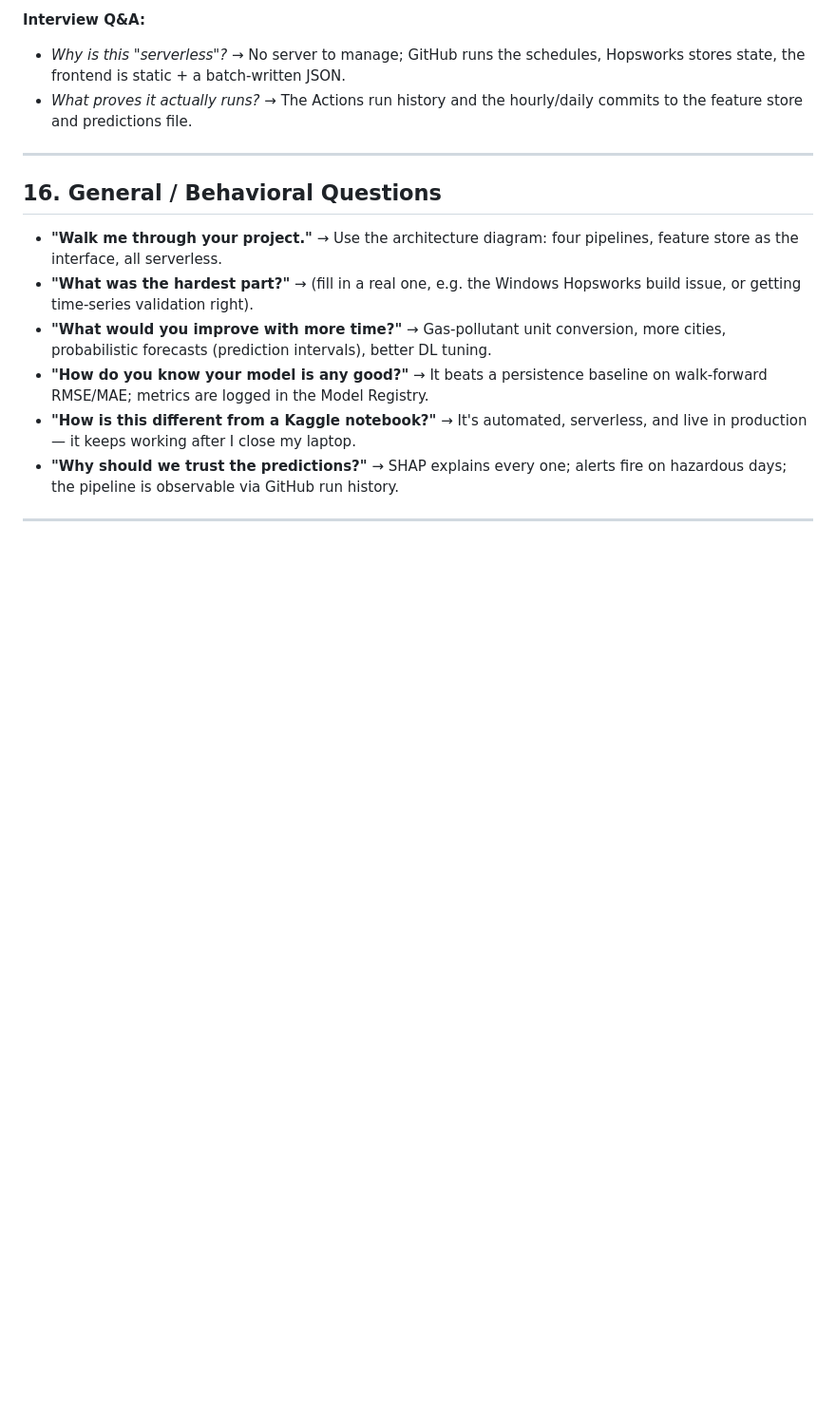
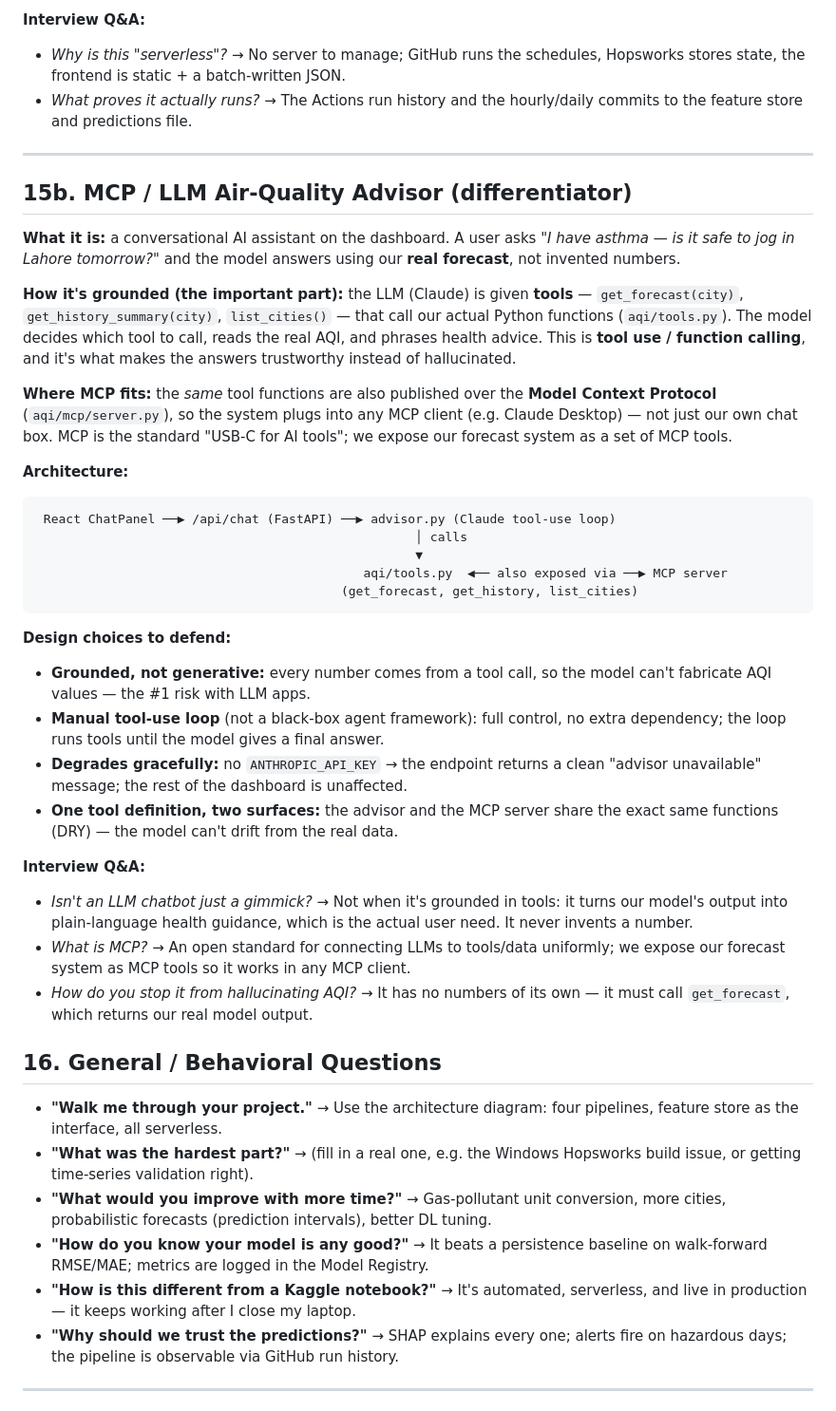
Before and after one commit to Hasnain-irshad/10pearls-aqi-predictor, a Markdown page: docs/interview-prep.md, the part around the change. Shown at 95% size. Drawn GitHub-style; blank space fills up the shorter version.

````diff
--- a/docs/interview-prep.md
+++ b/docs/interview-prep.md
@@ -484,6 +484,51 @@ system is genuinely live and automated.
 
 ---
 
+## 15b. MCP / LLM Air-Quality Advisor (differentiator)
+
+**What it is:** a conversational AI assistant on the dashboard. A user asks
+*"I have asthma — is it safe to jog in Lahore tomorrow?"* and the model answers
+using our **real forecast**, not invented numbers.
+
+**How it's grounded (the important part):** the LLM (Claude) is given **tools** —
+`get_forecast(city)`, `get_history_summary(city)`, `list_cities()` — that call our
+actual Python functions (`aqi/tools.py`). The model decides which tool to call,
+reads the real AQI, and phrases health advice. This is **tool use / function
+calling**, and it's what makes the answers trustworthy instead of hallucinated.
+
+**Where MCP fits:** the *same* tool functions are also published over the **Model
+Context Protocol** (`aqi/mcp/server.py`), so the system plugs into any MCP client
+(e.g. Claude Desktop) — not just our own chat box. MCP is the standard "USB-C for
+AI tools"; we expose our forecast system as a set of MCP tools.
+
+**Architecture:**
+```
+ React ChatPanel ──▶ /api/chat (FastAPI) ──▶ advisor.py (Claude tool-use loop)
+                                                   │ calls
+                                                   ▼
+                                            aqi/tools.py  ◀── also exposed via ──▶ MCP server
+                                         (get_forecast, get_history, list_cities)
+```
+
+**Design choices to defend:**
+- **Grounded, not generative:** every number comes from a tool call, so the model
+  can't fabricate AQI values — the #1 risk with LLM apps.
+- **Manual tool-use loop** (not a black-box agent framework): full control, no
+  extra dependency; the loop runs tools until the model gives a final answer.
+- **Degrades gracefully:** no `ANTHROPIC_API_KEY` → the endpoint returns a clean
+  "advisor unavailable" message; the rest of the dashboard is unaffected.
+- **One tool definition, two surfaces:** the advisor and the MCP server share the
+  exact same functions (DRY) — the model can't drift from the real data.
+
+**Interview Q&A:**
+- *Isn't an LLM chatbot just a gimmick?* → Not when it's grounded in tools: it
+  turns our model's output into plain-language health guidance, which is the
+  actual user need. It never invents a number.
+- *What is MCP?* → An open standard for connecting LLMs to tools/data uniformly;
+  we expose our forecast system as MCP tools so it works in any MCP client.
+- *How do you stop it from hallucinating AQI?* → It has no numbers of its own —
+  it must call `get_forecast`, which returns our real model output.
+
 ## 16. General / Behavioral Questions
 
 - **"Walk me through your project."** → Use the architecture diagram: four
````
Also changed, not shown: README.md (+3 -2 lines).
